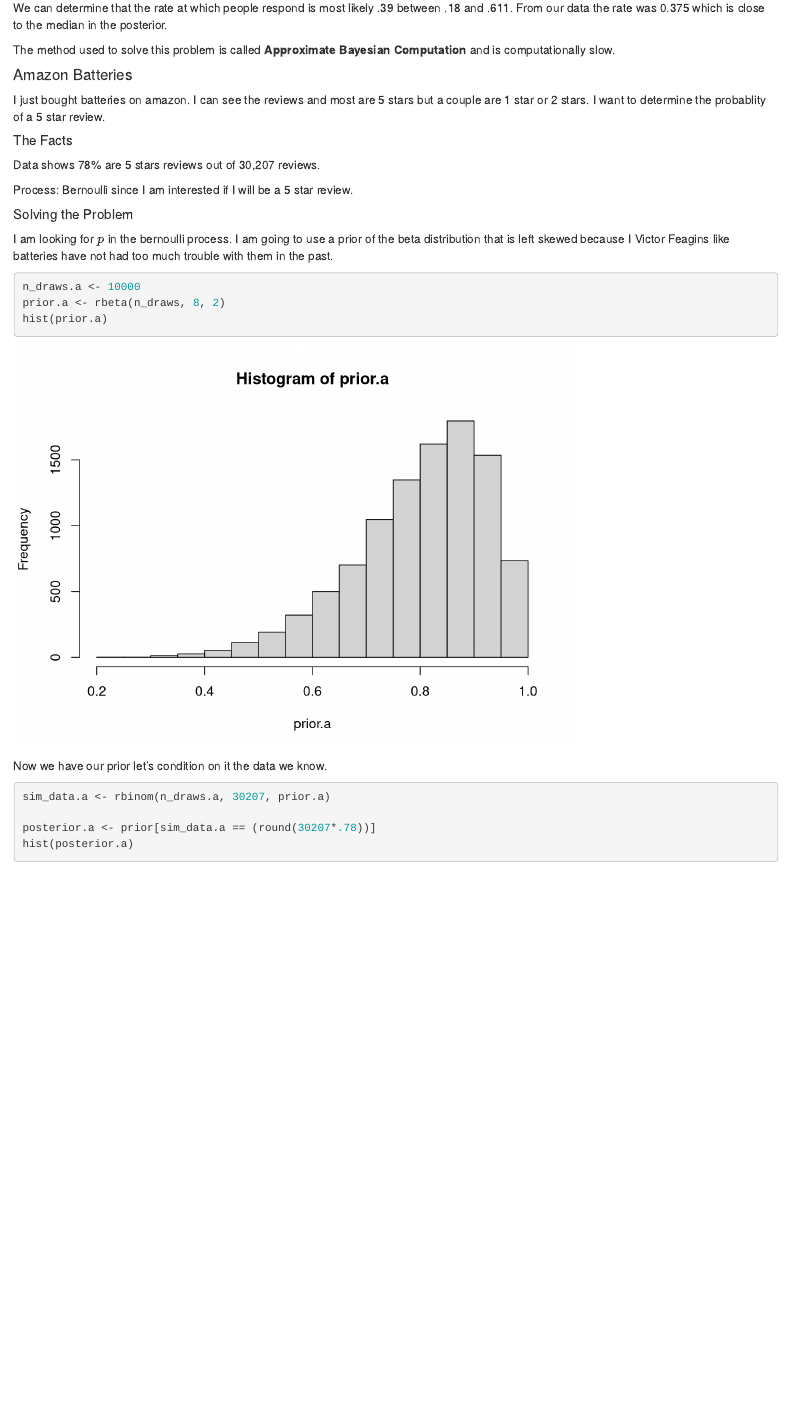
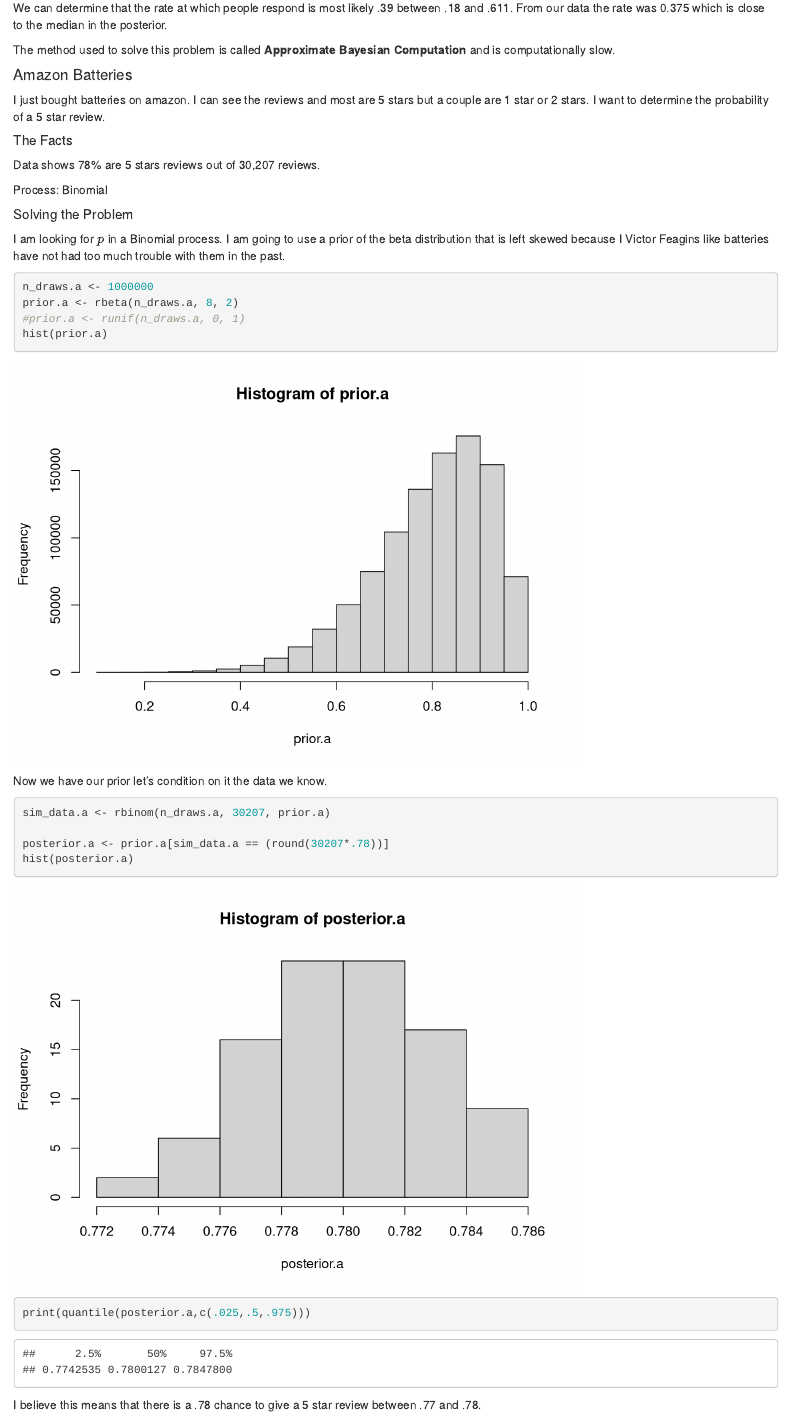
Before and after one commit to victorfeagins/Playing, an R Markdown document (Learning Bayes.Rmd): the page in a window 1100 px wide, from 2570 px down. Rendered offline with R 4.5, knitr and Pandoc, with nearby package versions; some code elsewhere in the file could not run offline.

Commit message:
I think I got it to work.

````diff
--- a/Learning Bayes.Rmd
+++ b/Learning Bayes.Rmd
@@ -67,21 +67,22 @@
 
 #### Amazon Batteries
 
-I just bought batteries on amazon. I can see the reviews and most are 5 stars but a couple are 1 star or 2 stars. I want to determine the probablity of a 5 star review.
+I just bought batteries on amazon. I can see the reviews and most are 5 stars but a couple are 1 star or 2 stars. I want to determine the probability of a 5 star review.
 
 ##### The Facts
 
 Data shows 78% are 5 stars reviews out of 30,207 reviews.
 
-Process: Bernoulli since I am interested if I will be a 5 star review.
+Process: Binomial
 
 ##### Solving the Problem
 
-I am looking for $p$ in the bernoulli process. I am going to use a prior of the beta distribution that is left skewed because I Victor Feagins like batteries have not had too much trouble with them in the past.
+I am looking for $p$ in a Binomial process. I am going to use a prior of the beta distribution that is left skewed because I Victor Feagins like batteries have not had too much trouble with them in the past.
 
 ```{r}
-n_draws.a <- 10000
-prior.a <- rbeta(n_draws, 8, 2)
+n_draws.a <- 1000000
+prior.a <- rbeta(n_draws.a, 8, 2)
+#prior.a <- runif(n_draws.a, 0, 1)
 hist(prior.a)
 ```
 
@@ -90,6 +91,9 @@
 ```{r}
 sim_data.a <- rbinom(n_draws.a, 30207, prior.a)
 
-posterior.a <- prior[sim_data.a == (round(30207*.78))]
+posterior.a <- prior.a[sim_data.a == (round(30207*.78))]
 hist(posterior.a)
+print(quantile(posterior.a,c(.025,.5,.975)))
 ```
+
+I believe this means that there is a .78 chance to give a 5 star review between .77 and .78.
````
Also changed, not shown: Learning Bayes.nb.html.
